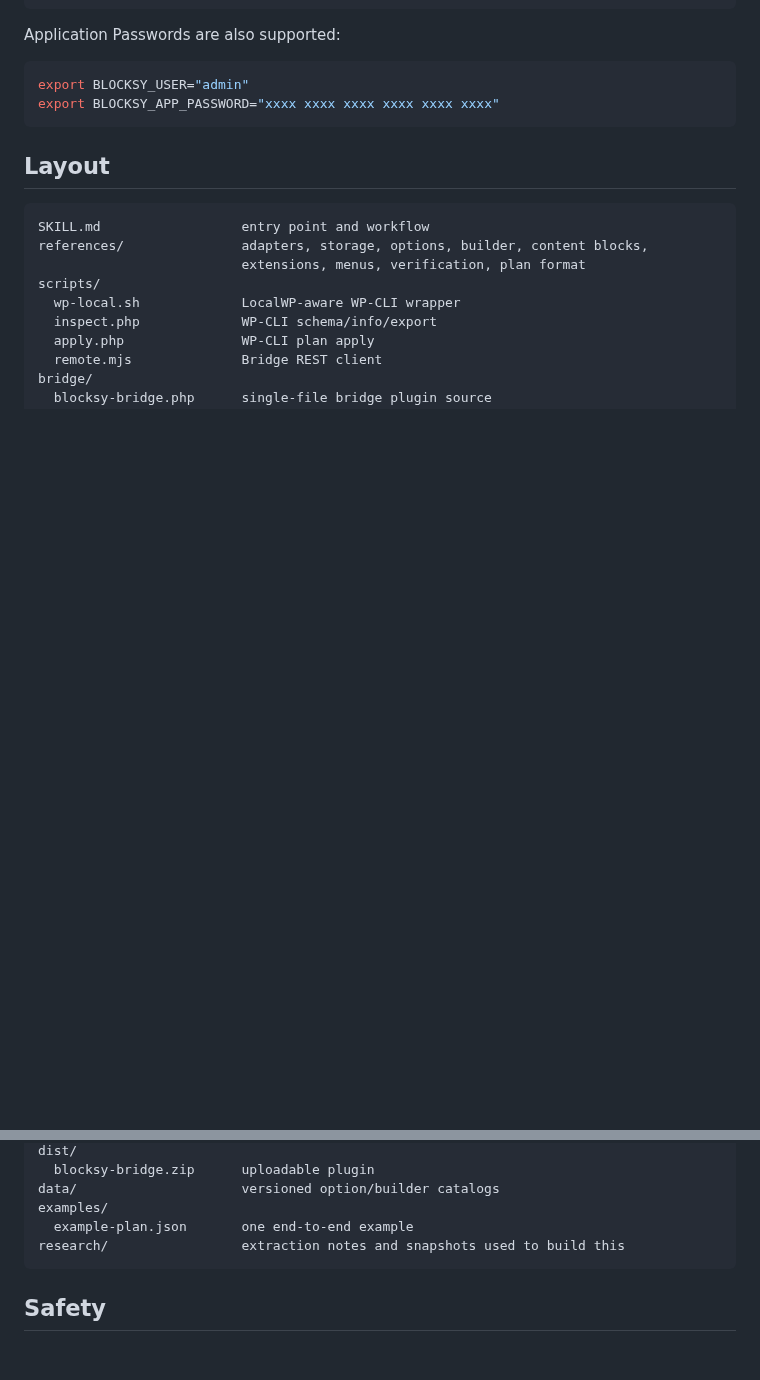
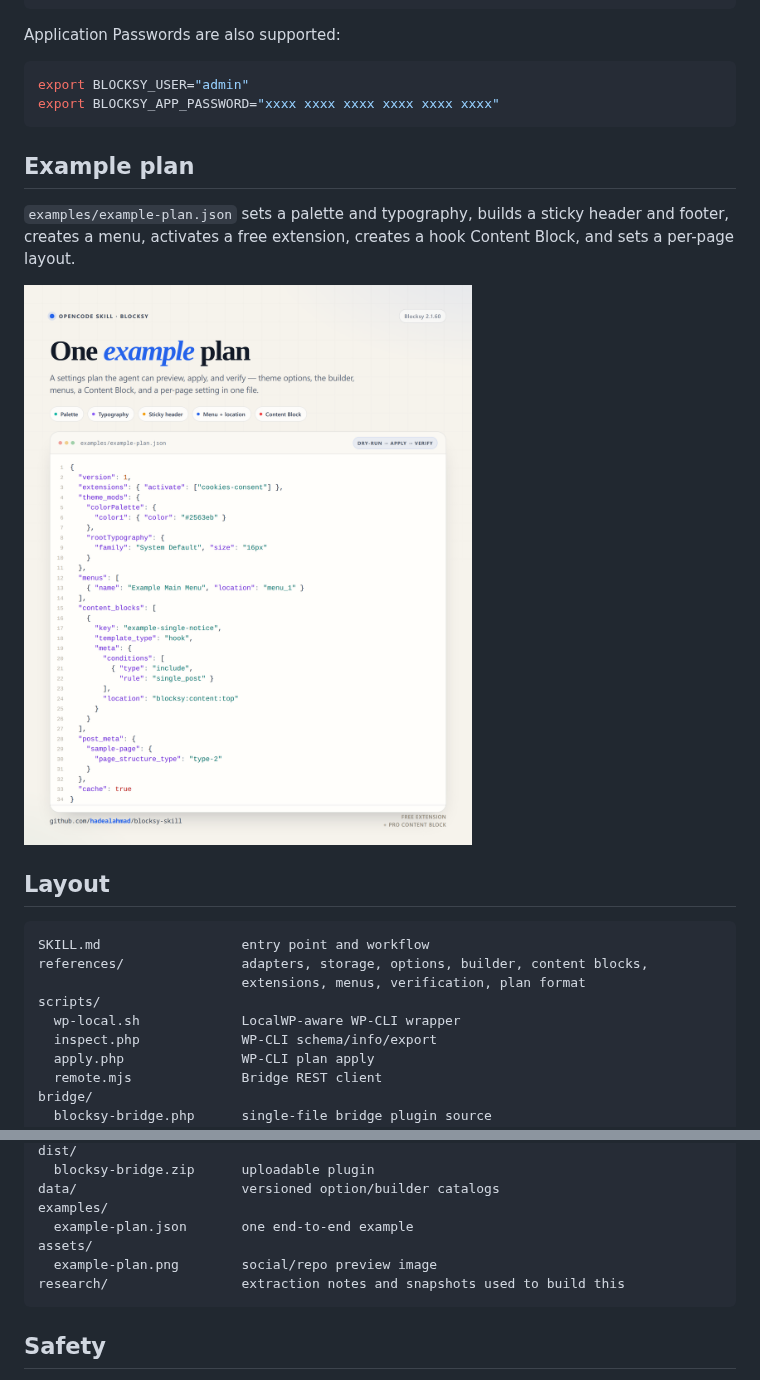
Before and after one commit to hadealahmad/blocksy-skill, a Markdown page: README.md, 2 parts joined by grey strips. GitHub-like rendering; pictures changed too: assets/example-plan.png (added); blank space fills up the shorter version.

Commit message:
Add example plan preview image

````diff
--- a/README.md
+++ b/README.md
@@ -76,6 +76,14 @@ export BLOCKSY_USER="admin"
 export BLOCKSY_APP_PASSWORD="xxxx xxxx xxxx xxxx xxxx xxxx"
 ```
 
+## Example plan
+
+`examples/example-plan.json` sets a palette and typography, builds a sticky
+header and footer, creates a menu, activates a free extension, creates a hook
+Content Block, and sets a per-page layout.
+
+![Example Blocksy plan](assets/example-plan.png)
+
 ## Layout
 
 ```text
@@ -94,6 +102,8 @@ dist/
 data/                     versioned option/builder catalogs
 examples/
   example-plan.json       one end-to-end example
+assets/
+  example-plan.png        social/repo preview image
 research/                 extraction notes and snapshots used to build this
 ```
 
````
Also changed, not shown: assets/example-plan@2x.png (added).
